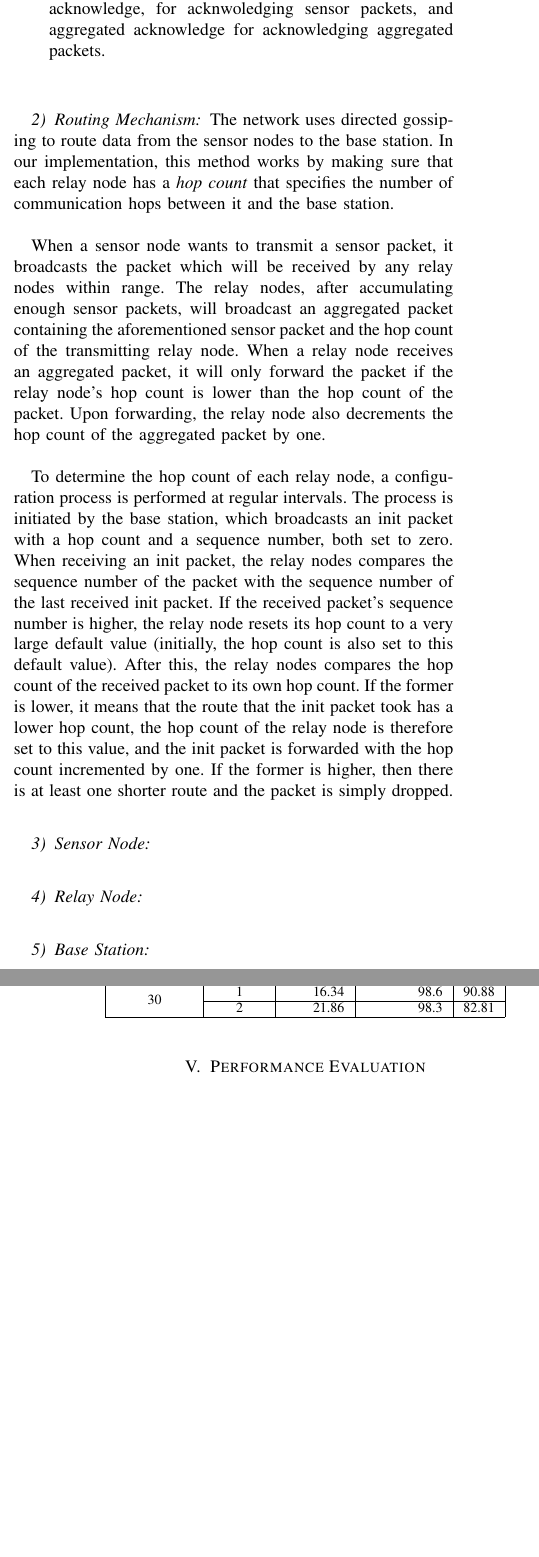
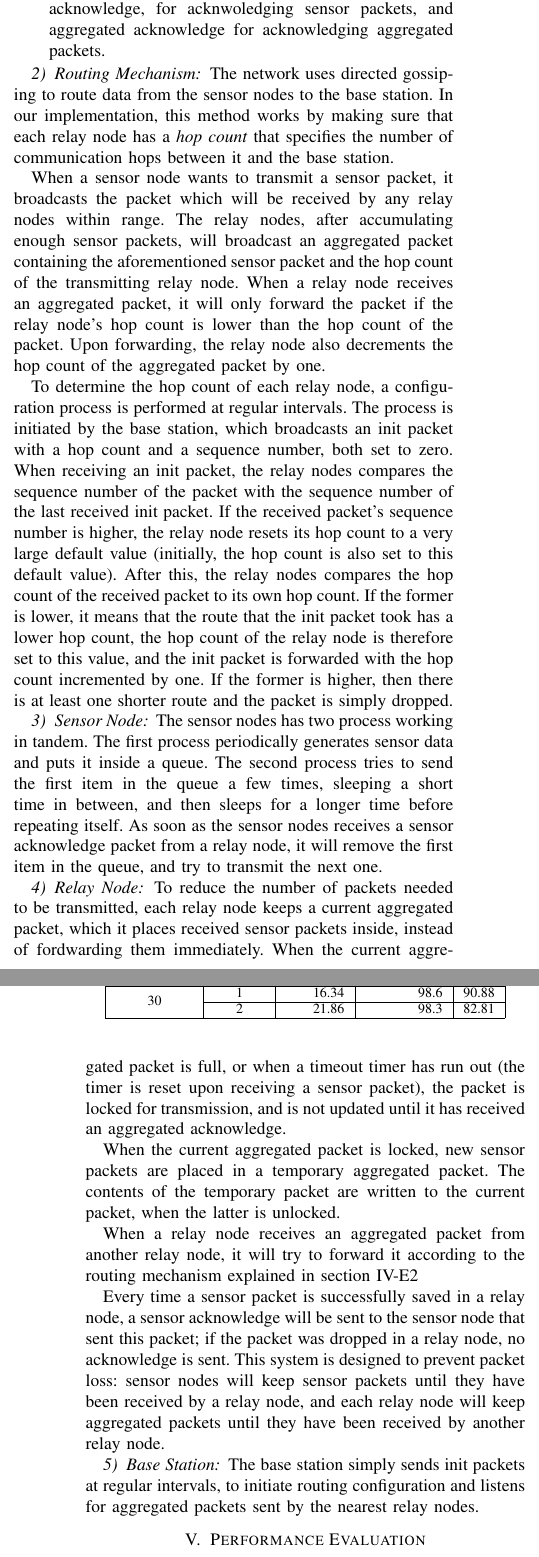
Before and after one commit to arqubusier/nes_project, a LaTeX paper (doc/Report2_Group10.tex): two parts of the columns of pages 4 and 5 of 6, joined at a grey line, cut so that both start at the same text, the shorter picture padded with empty space. Compiled offline with pdfLaTeX; a missing font is replaced by an installed copy or a similar font; a LaTeX package or settings file that is missing is left out.

Commit message:
Network and Application Layer

```diff
--- a/doc/Report2_Group10.tex
+++ b/doc/Report2_Group10.tex
@@ -723,7 +723,7 @@ There are 5 types of packet used in the network.
     aggregated packets.
 \end{itemize}
 
-\subsubsection{Routing Mechanism}
+\subsubsection{Routing Mechanism} \label{sec:routing}
 
 The network uses directed gossiping to route data from the sensor nodes to the
 base station. In our implementation, this method works by making sure that each
@@ -755,11 +755,43 @@ there is at least one shorter route and the packet is simply dropped.
 
 \subsubsection{Sensor Node}
 
+The sensor nodes has two process working in tandem. The first process
+periodically generates sensor data and puts it inside a queue. The second
+process tries to send the first item in the queue a few times, sleeping a short
+time in between, and then sleeps for a longer time before repeating itself. As
+soon as the sensor nodes receives a sensor acknowledge packet from a relay
+node, it will remove the first item in the queue, and try to transmit the next
+one.
+
 \subsubsection{Relay Node}
+
+To reduce the number of packets needed to be transmitted, each relay node keeps
+a current aggregated packet, which it places received sensor packets inside,
+instead of fordwarding them immediately. When the current aggregated packet is
+full, or when a timeout timer has run out (the timer is reset upon receiving
+a sensor packet), the packet is locked for transmission, and is not updated
+until it has received an aggregated acknowledge.
+
+When the current aggregated packet is locked, new sensor packets are placed in
+a temporary aggregated packet. The contents of the temporary packet are written
+to the current packet, when the latter is unlocked.
+
+When a relay node receives an aggregated packet from another relay node, it
+will try to forward it according to the routing mechanism explained in section
+\ref{sec:routing}
+
+Every time a sensor packet is successfully saved in a relay node, a sensor
+acknowledge will be sent to the sensor node that sent this packet; if the
+packet was dropped in a relay node, no acknowledge is sent. This system is
+designed to prevent packet loss: sensor nodes will keep sensor packets until
+they have been received by a relay node, and each relay node will keep
+aggregated packets until they have been received by another relay node.
 
 \subsubsection{Base Station}
 
-
+The base station simply sends init packets at regular intervals, to initiate
+routing configuration and listens for aggregated packets sent by the nearest
+relay nodes.
 
 \section{Performance Evaluation}
 
```
Also changed, not shown: doc/Report2_Group10.pdf.
